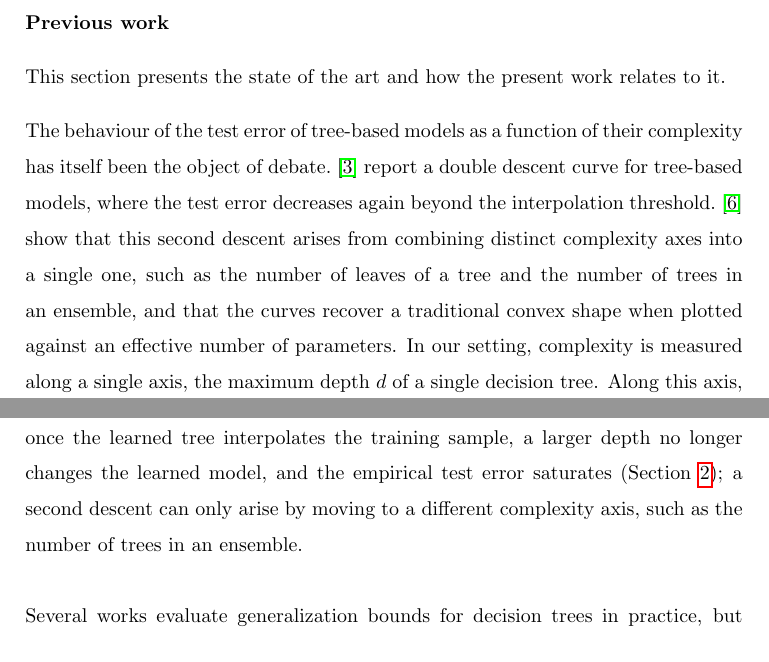
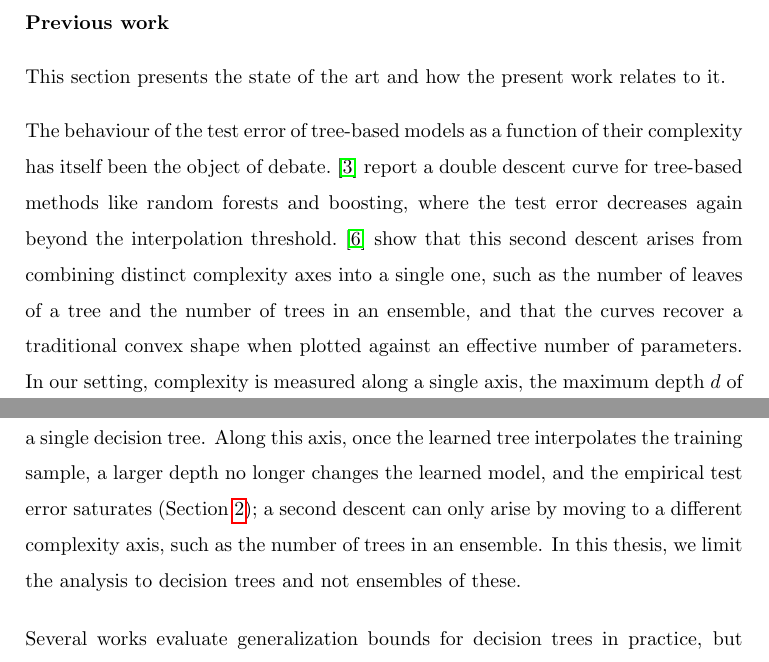
Before and after one commit to matildedol/tesi, a LaTeX paper (tex/final/tesi.tex, which reads tex/final/literature_review.tex): two parts of pages 3 and 4 of 47, joined at a grey line, cut so that both start at the same text. Compiled offline with pdfLaTeX.

Commit message:
post lettura belkin

```diff
--- a/tex/final/literature_review.tex
+++ b/tex/final/literature_review.tex
@@ -1,7 +1,7 @@
 This section presents the state of the art and how the present work relates to it.
 
-The behaviour of the test error of tree-based models as a function of their complexity has itself been the object of debate.~\cite{belkin2019reconciling} report a double descent curve for tree-based models, where the test error decreases again beyond the interpolation threshold.
-~\cite{curth2023u} show that this second descent arises from combining distinct complexity axes into a single one, such as the number of leaves of a tree and the number of trees in an ensemble, and that the curves recover a traditional convex shape when plotted against an effective number of parameters. In our setting, complexity is measured along a single axis, the maximum depth $d$ of a single decision tree. Along this axis, once the learned tree interpolates the training sample, a larger depth no longer changes the learned model, and the empirical test error saturates (Section~\ref{sec: unionbound}); a second descent can only arise by moving to a different complexity axis, such as the number of trees in an ensemble.
+The behaviour of the test error of tree-based models as a function of their complexity has itself been the object of debate.~\cite{belkin2019reconciling} report a double descent curve for tree-based methods like random forests and boosting, where the test error decreases again beyond the interpolation threshold.
+~\cite{curth2023u} show that this second descent arises from combining distinct complexity axes into a single one, such as the number of leaves of a tree and the number of trees in an ensemble, and that the curves recover a traditional convex shape when plotted against an effective number of parameters. In our setting, complexity is measured along a single axis, the maximum depth $d$ of a single decision tree. Along this axis, once the learned tree interpolates the training sample, a larger depth no longer changes the learned model, and the empirical test error saturates (Section~\ref{sec: unionbound}); a second descent can only arise by moving to a different complexity axis, such as the number of trees in an ensemble. In this thesis, we limit the analysis to decision trees and not ensembles of these.
 
 Several works evaluate generalization bounds for decision trees in practice, but with a motivation different from ours. Specifically,~\cite{kaariainen2004selective} use Rademacher complexity as an empirical complexity measure: they compute the Rademacher penalty $\sup_{\ell_h\in\LL}\big|\frac1n\sum_i\xi_i\ell_h(X_i,Y_i)\big|$ on a single realization of $D$ and $\xi$, and plug it into a high-probability bound on $R(h)$. Their hypotheses set is data-dependent, namely the prunings of a tree grown on a separate sample, for which reduced error pruning applied to relabeled data computes the supremum exactly. They compare this bound with an Occam's razor bound based on a uniform code length over the prunings, analogous to our Theorem~\ref{thm: unionbound}. Our work differs in that we consider hypotheses sets $\hyp_d$ fixed in advance and aim at interpretable analytical expressions rather than numerical values; hence, we use $\mathcal R_n(\LL)$ only as an intermediate step towards $N_D(\hyp)$.
 
```
Also changed, not shown: tex/final/introduction.tex (+1 -1 lines).
